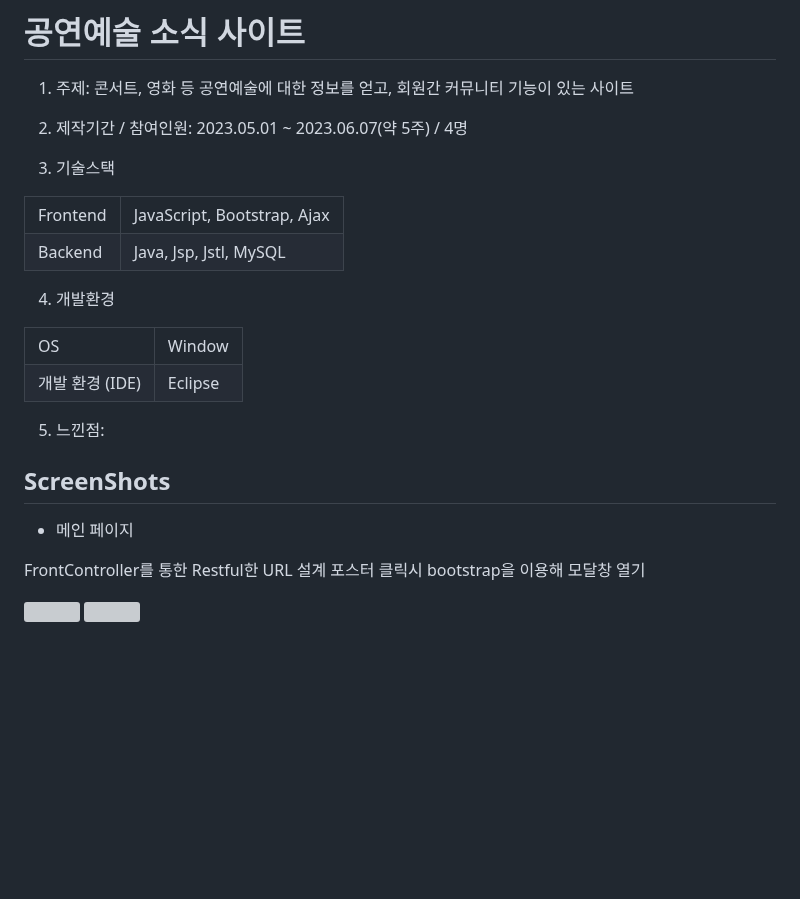
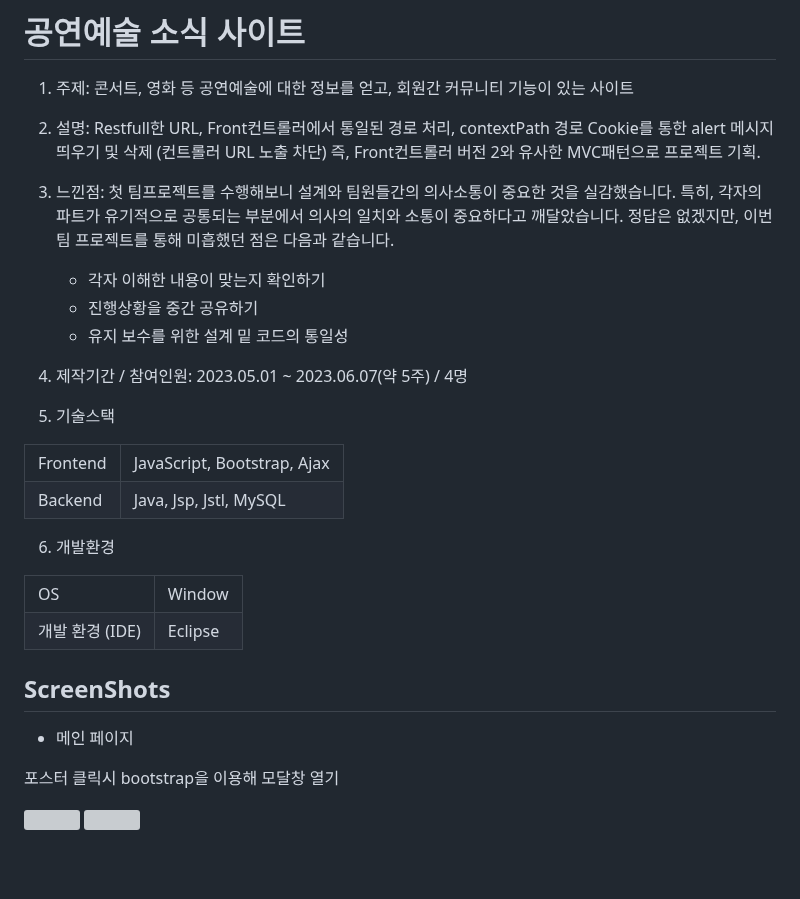
Before and after one commit to JasonTaeng/Art_info-Team_Project-, a Markdown page: README.md, the part around the change. GitHub-like rendering; blank space fills up the shorter version; grey boxes are pictures that could not be loaded.

```diff
--- a/README.md
+++ b/README.md
@@ -1,9 +1,17 @@
 # 공연예술 소식 사이트
 1. 주제: 콘서트, 영화 등 공연예술에 대한 정보를 얻고, 회원간 커뮤니티 기능이 있는 사이트<br>
 
-2. 제작기간 / 참여인원: 2023.05.01 ~ 2023.06.07(약 5주) / 4명
+2. 설명: Restfull한 URL, Front컨트롤러에서 통일된 경로 처리, contextPath 경로 Cookie를 통한 alert 메시지 띄우기 및 삭제 (컨트롤러 URL 노출 차단)
+즉, Front컨트롤러 버전 2와 유사한 MVC패턴으로 프로젝트 기획.
 
-3. 기술스택
+3. 느낀점: 첫 팀프로젝트를 수행해보니 설계와 팀원들간의 의사소통이 중요한 것을 실감했습니다. 특히, 각자의 파트가 유기적으로 공통되는 부분에서 의사의 일치와 소통이 중요하다고 깨달았습니다. 정답은 없겠지만, 이번 팀 프로젝트를 통해 미흡했던 점은 다음과 같습니다.
+   - 각자 이해한 내용이 맞는지 확인하기
+   - 진행상황을 중간 공유하기
+   - 유지 보수를 위한 설계 밑 코드의 통일성
+
+4. 제작기간 / 참여인원: 2023.05.01 ~ 2023.06.07(약 5주) / 4명
+
+5. 기술스택
 <table>
   <tr>
     <td>Frontend</td>
@@ -15,7 +23,7 @@
   </tr>
 </table>
 
-4. 개발환경
+6. 개발환경
 <table>
   <tr>
     <td>OS</td>
@@ -27,14 +35,10 @@
   </tr>
 </table>
 
-5. 느낀점:
-
-
 ## ScreenShots
 
 - 메인 페이지
 
-FrontController를 통한 Restful한 URL 설계
 포스터 클릭시 bootstrap을 이용해 모달창 열기
 
 <img src="https://github.com/JasonTaeng/Art_info-Team_Project-/assets/134661987/76396755-174c-4211-967b-9a0d20fbf240" width="49%"></img>
```
